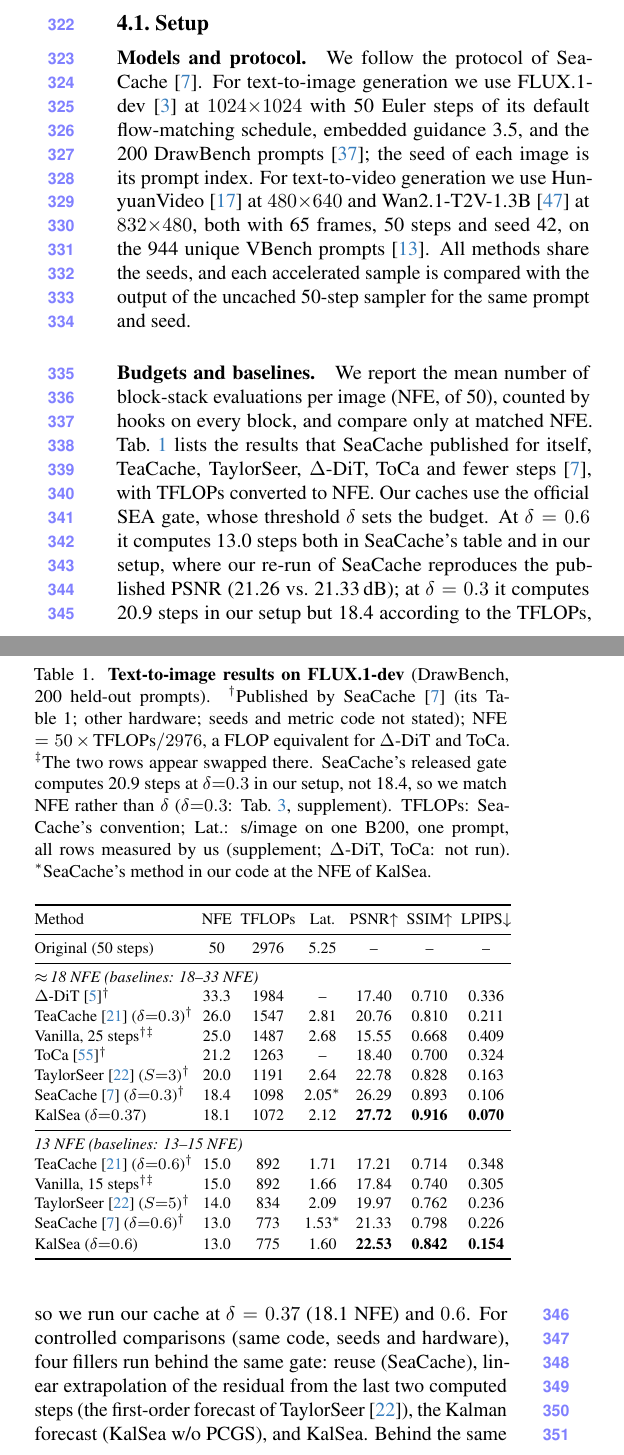
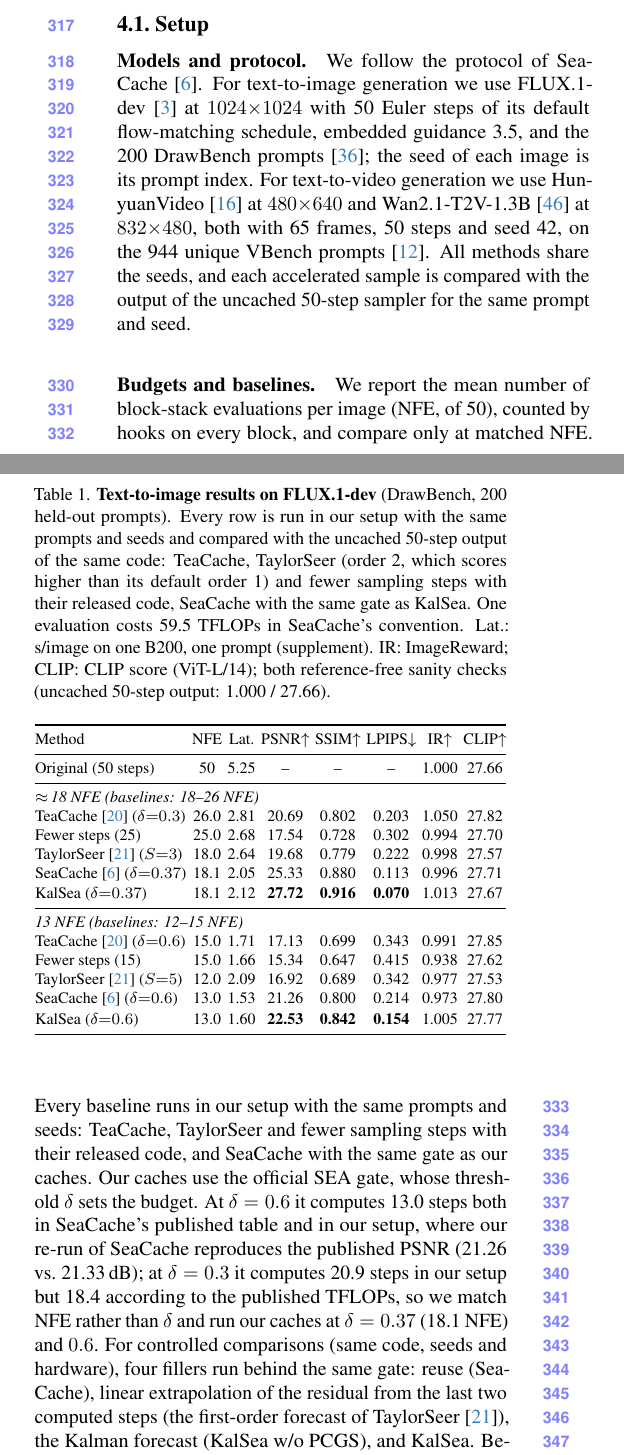
Before and after one commit to shreeyut1905/KalSea-paper, a LaTeX paper (main.tex, which reads sections/experiments.tex, tables/tab_flux_main.tex): two parts of the columns of page 5 of 10, joined at a grey line, cut so that both start at the same text. Compiled offline with pdfLaTeX.

Commit message:
FLUX table: all baselines measured in our setup; add ImageReward and CLIP
- Tab. 1: TeaCache, TaylorSeer (order 2) and fewer steps from their released code with the same
  prompts and seeds, SeaCache from our same-setup re-run; no published (dagger) rows; Delta-DiT and
  ToCa removed (not run); TFLOPs column replaced by a per-evaluation note; new ImageReward and CLIP
  columns (data/flux_quality.json).
- Published SeaCache numbers stay in the supplement for reference (Delta-DiT removed there too).
- Experiments text follows the measured table.
- SpecKCast: cited only where its design is used (DCT variant, band time coordinate) and in one
  related-work sentence; the damped-trend model is cited to its classical sources.

Co-Authored-By: Claude Opus 5.5 <noreply@anthropic.com>

```diff
--- a/sections/experiments.tex
+++ b/sections/experiments.tex
@@ -46,12 +46,12 @@ the output of the uncached 50-step sampler for the same prompt and seed.
 
 \paragraph{Budgets and baselines.}
 We report the mean number of block-stack evaluations per image (\nfe, of 50), counted by hooks on every block, and
-compare only at matched \nfe. \cref{tab:flux-main} lists the results that \seacache published for itself, TeaCache,
-TaylorSeer, $\Delta$-DiT, ToCa and fewer steps~\cite{chung2026seacache}, with TFLOPs converted to \nfe. Our caches
-use the official \sea gate, whose threshold $\delta$ sets the budget. At $\delta=0.6$ it computes 13.0 steps both in
-\seacache's table and in our setup, where our re-run of \seacache reproduces the published PSNR (21.26 vs.\
-21.33\,dB); at $\delta=0.3$ it computes 20.9 steps in our setup but 18.4 according to the TFLOPs, so we run our cache
-at $\delta=0.37$ (18.1 \nfe) and $0.6$. For controlled comparisons (same code, seeds and hardware), four fillers run
+compare only at matched \nfe. Every baseline runs in our setup with the same prompts and seeds: TeaCache, TaylorSeer
+and fewer sampling steps with their released code, and \seacache with the same gate as our caches. Our caches use the
+official \sea gate, whose threshold $\delta$ sets the budget. At $\delta=0.6$ it computes 13.0 steps both in
+\seacache's published table and in our setup, where our re-run of \seacache reproduces the published PSNR (21.26
+vs.\ 21.33\,dB); at $\delta=0.3$ it computes 20.9 steps in our setup but 18.4 according to the published TFLOPs, so
+we match \nfe rather than $\delta$ and run our caches at $\delta=0.37$ (18.1 \nfe) and $0.6$. For controlled comparisons (same code, seeds and hardware), four fillers run
 behind the same gate: reuse (\seacache), linear extrapolation of the residual from the last two computed steps (the
 first-order forecast of TaylorSeer~\cite{liu2025taylorseer}), the Kalman forecast (\kalsea), and \ours. Behind the same gate, the
 caches compute the same steps on most prompts (supplement).
--- a/tables/tab_flux_main.tex
+++ b/tables/tab_flux_main.tex
@@ -1,38 +1,35 @@
 % Auto-generated by figures/src/make_tables.py from figures/src/data/flux_drawbench_stats.json -- edit the generator, not this file.
 
-% FLUX.1-dev, DrawBench-200 (held out). Rows marked \dagger: numbers published in SeaCache's Table 1 (different
-% hardware and seeds), NFE = 50 x TFLOPs / 2976. Our rows: SEA gate at delta 0.37 (18.1 NFE, matches the NFE implied
-% by SeaCache's delta-0.3 TFLOPs; their released gate gives 20.9 NFE at delta 0.3 in our setup) and 0.6 (13.0 NFE).
+% FLUX.1-dev, DrawBench-200 (held out). All rows measured in our setup (see MEASURED_BL in make_tables.py).
+% SEA gate at delta 0.37 (18.1 NFE) and 0.6 (13.0 NFE) for SeaCache and KalSea.
 % TFLOPs / latency: data/cost.json (cost_stats.py), one example per configuration; see the cost block above.
 \begin{table}[t]
   \centering
-  \caption{\textbf{Text-to-image results on \flux} (DrawBench, 200 held-out prompts). $^\dagger$Published by \seacache~\cite{chung2026seacache} (its Table~1; other hardware; seeds and metric code not stated); \nfe{} $=50\,{\times}\,$TFLOPs$/2976$, a FLOP equivalent for $\Delta$-DiT and ToCa. $^\ddagger$The two rows appear swapped there. \seacache's released gate computes 20.9 steps at $\delta{=}0.3$ in our setup, not 18.4, so we match \nfe rather than $\delta$ ($\delta{=}0.3$: \cref{tab:ablation}, supplement). TFLOPs: \seacache's convention; Lat.: s/image on one B200, one prompt, all rows measured by us (supplement; $\Delta$-DiT, ToCa: not run). $^\ast$\seacache's method in our code at the \nfe of \ours.}
+  \caption{\textbf{Text-to-image results on \flux} (DrawBench, 200 held-out prompts). Every row is run in our setup with the same prompts and seeds and compared with the uncached 50-step output of the same code: TeaCache, TaylorSeer (order 2, which scores higher than its default order 1) and fewer sampling steps with their released code, \seacache with the same gate as \ours. One evaluation costs 59.5 TFLOPs in \seacache's convention. Lat.: s/image on one B200, one prompt (supplement). IR: ImageReward; CLIP: CLIP score (ViT-L/14); both reference-free sanity checks (uncached 50-step output: 1.000 / 27.66).}
   \label{tab:flux-main}
   \footnotesize
-  \setlength{\tabcolsep}{2.2pt}
-  \begin{tabular}{@{}lcccccc@{}}
+  \setlength{\tabcolsep}{1.4pt}
+  \begin{tabular}{@{}lccccccc@{}}
     \toprule
-    Method & \nfe & TFLOPs & Lat. & PSNR$\uparrow$ & SSIM$\uparrow$ & LPIPS$\downarrow$ \\
+    Method & \nfe & Lat. & PSNR$\uparrow$ & SSIM$\uparrow$ & LPIPS$\downarrow$ & IR$\uparrow$ & CLIP$\uparrow$ \\
     \midrule
-    Original (50 steps) & 50 & 2976 & 5.25 & -- & -- & -- \\
+    Original (50 steps) & 50 & 5.25 & -- & -- & -- & 1.000 & 27.66 \\
     \midrule
-    \multicolumn{7}{@{}l}{\emph{$\approx$\,18 \nfe (baselines: 18--33 \nfe)}} \\
-    $\Delta$-DiT~\cite{chen2024deltadit}$^\dagger$ & 33.3 & 1984 & -- & 17.40 & 0.710 & 0.336 \\
-    TeaCache~\cite{liu2025teacache} ($\delta{=}0.3$)$^\dagger$ & 26.0 & 1547 & 2.81 & 20.76 & 0.810 & 0.211 \\
-    Vanilla, 25 steps$^{\dagger\ddagger}$ & 25.0 & 1487 & 2.68 & 15.55 & 0.668 & 0.409 \\
-    ToCa~\cite{zou2025toca}$^\dagger$ & 21.2 & 1263 & -- & 18.40 & 0.700 & 0.324 \\
-    TaylorSeer~\cite{liu2025taylorseer} ($S{=}3$)$^\dagger$ & 20.0 & 1191 & 2.64 & 22.78 & 0.828 & 0.163 \\
-    \seacache~\cite{chung2026seacache} ($\delta{=}0.3$)$^\dagger$ & 18.4 & 1098 & 2.05$^\ast$ & 26.29 & 0.893 & 0.106 \\
+    \multicolumn{8}{@{}l}{\emph{$\approx$\,18 \nfe (baselines: 18--26 \nfe)}} \\
+    TeaCache~\cite{liu2025teacache} ($\delta{=}0.3$) & 26.0 & 2.81 & 20.69 & 0.802 & 0.203 & 1.050 & 27.82 \\
+    Fewer steps (25) & 25.0 & 2.68 & 17.54 & 0.728 & 0.302 & 0.994 & 27.70 \\
+    TaylorSeer~\cite{liu2025taylorseer} ($S{=}3$) & 18.0 & 2.64 & 19.68 & 0.779 & 0.222 & 0.998 & 27.57 \\
+    \seacache~\cite{chung2026seacache} ($\delta{=}0.37$) & 18.1 & 2.05 & 25.33 & 0.880 & 0.113 & 0.996 & 27.71 \\
     \addlinespace[1pt]
-    \ours ($\delta{=}0.37$) & 18.1 & 1072 & 2.12 & \best{27.72} & \best{0.916} & \best{0.070} \\
+    \ours ($\delta{=}0.37$) & 18.1 & 2.12 & \best{27.72} & \best{0.916} & \best{0.070} & 1.013 & 27.67 \\
     \midrule
-    \multicolumn{7}{@{}l}{\emph{13 \nfe (baselines: 13--15 \nfe)}} \\
-    TeaCache~\cite{liu2025teacache} ($\delta{=}0.6$)$^\dagger$ & 15.0 & 892 & 1.71 & 17.21 & 0.714 & 0.348 \\
-    Vanilla, 15 steps$^{\dagger\ddagger}$ & 15.0 & 892 & 1.66 & 17.84 & 0.740 & 0.305 \\
-    TaylorSeer~\cite{liu2025taylorseer} ($S{=}5$)$^\dagger$ & 14.0 & 834 & 2.09 & 19.97 & 0.762 & 0.236 \\
-    \seacache~\cite{chung2026seacache} ($\delta{=}0.6$)$^\dagger$ & 13.0 & 773 & 1.53$^\ast$ & 21.33 & 0.798 & 0.226 \\
+    \multicolumn{8}{@{}l}{\emph{13 \nfe (baselines: 12--15 \nfe)}} \\
+    TeaCache~\cite{liu2025teacache} ($\delta{=}0.6$) & 15.0 & 1.71 & 17.13 & 0.699 & 0.343 & 0.991 & 27.85 \\
+    Fewer steps (15) & 15.0 & 1.66 & 15.34 & 0.647 & 0.415 & 0.938 & 27.62 \\
+    TaylorSeer~\cite{liu2025taylorseer} ($S{=}5$) & 12.0 & 2.09 & 16.92 & 0.689 & 0.342 & 0.977 & 27.53 \\
+    \seacache~\cite{chung2026seacache} ($\delta{=}0.6$) & 13.0 & 1.53 & 21.26 & 0.800 & 0.214 & 0.973 & 27.80 \\
     \addlinespace[1pt]
-    \ours ($\delta{=}0.6$) & 13.0 & 775 & 1.60 & \best{22.53} & \best{0.842} & \best{0.154} \\
+    \ours ($\delta{=}0.6$) & 13.0 & 1.60 & \best{22.53} & \best{0.842} & \best{0.154} & 1.005 & 27.77 \\
     \bottomrule
   \end{tabular}
 \end{table}
```
Also changed, not shown: sections/intro.tex (+1 -2 lines), sections/method.tex (+3 -3 lines), sections/related.tex (+3 -5 lines), sections/supp.tex (+8 -8 lines), tables/supp_published.tex (+1 -2 lines), sections/experiments.tex (17 more changed lines), 3 other files.
